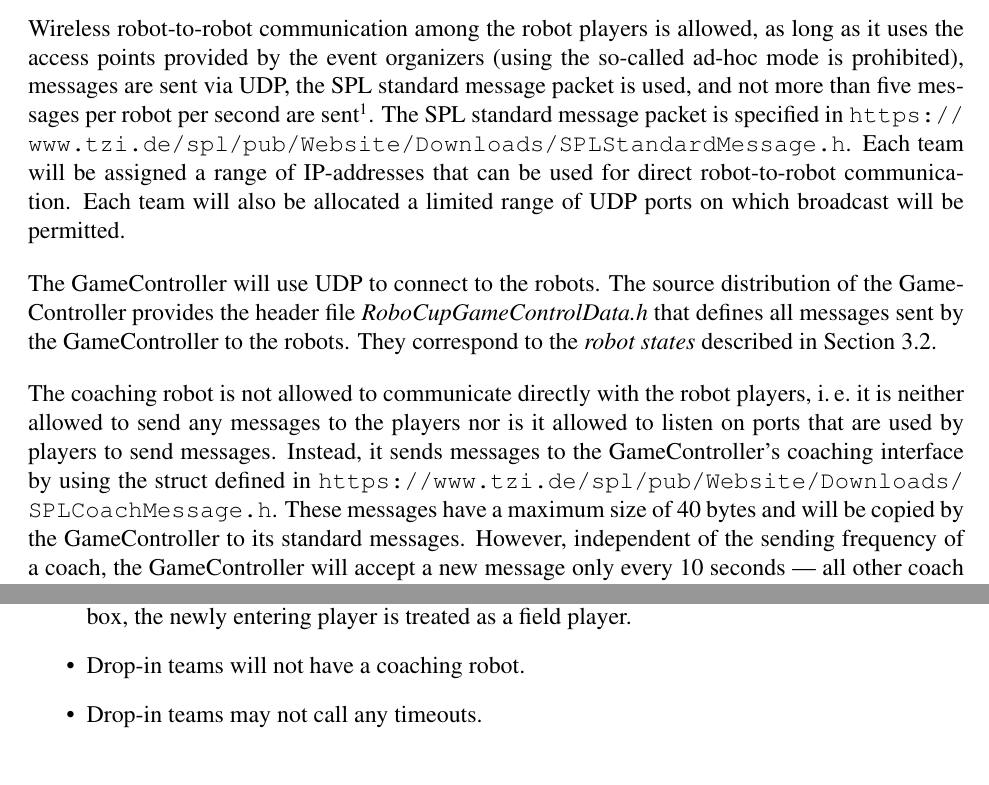
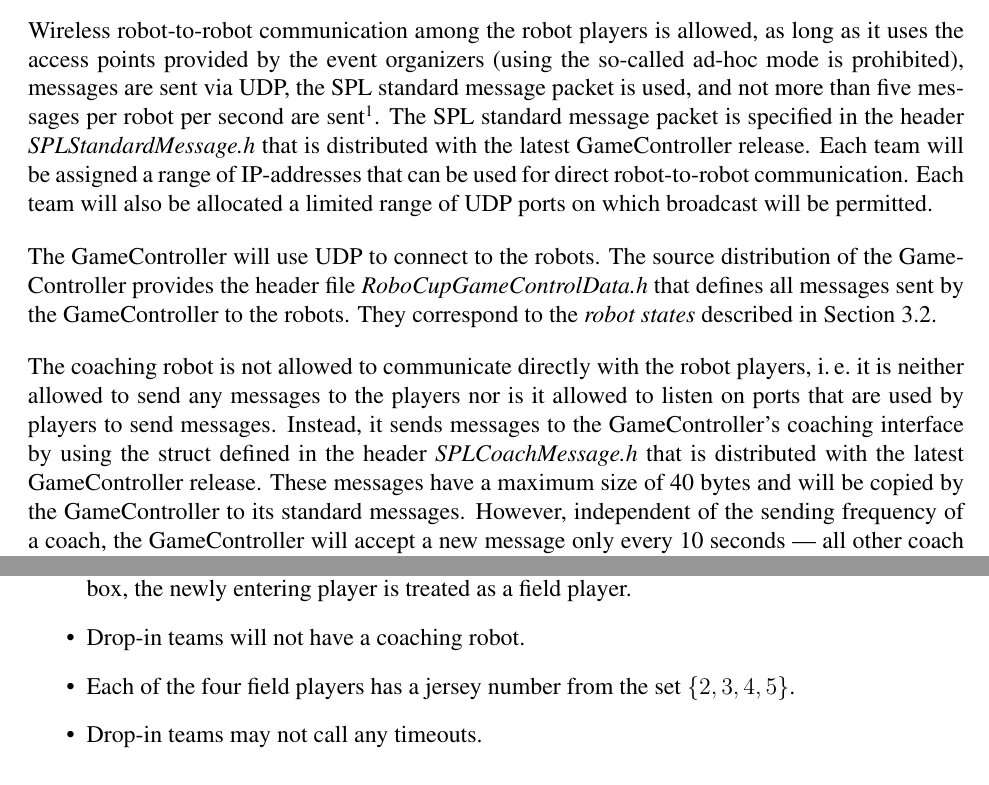
Before and after one commit to RoboCup-SPL/Rules, a LaTeX document (SPL-Rules.tex): two parts of pages 9 and 30 of 44, joined at a grey line, cut so that both start at the same text. Compiled offline with pdfLaTeX.

Commit message:
two minor fixes: no player number 6 at drop-in + reference to the new location of the header sources

```diff
--- a/SPL-Rules.tex
+++ b/SPL-Rules.tex
@@ -313,11 +313,11 @@ The only wireless hardware allowed to be used by the teams are the wireless netw
 
 Each team will get a range of IP addresses that can be used both for their robots and their computers. The IP addresses, channels, SSIDs, and WEP keys of the fields will be announced at the competition site.
 
-Wireless robot-to-robot communication among the robot players is allowed, as long as it uses the access points provided by the event organizers (using the so-called ad-hoc mode is prohibited), messages are sent via UDP, the SPL standard message packet is used, and not more than five messages per robot per second are sent\footnote{Official status packages that are sent to the GameController can be sent in addition to these five messages.}. The SPL standard message packet is specified in \url{https://www.tzi.de/spl/pub/Website/Downloads/SPLStandardMessage.h}. Each team will be assigned a range of IP-addresses that can be used for direct robot-to-robot communication. Each team will also be allocated a limited range of UDP ports on which broadcast will be permitted.
+Wireless robot-to-robot communication among the robot players is allowed, as long as it uses the access points provided by the event organizers (using the so-called ad-hoc mode is prohibited), messages are sent via UDP, the SPL standard message packet is used, and not more than five messages per robot per second are sent\footnote{Official status packages that are sent to the GameController can be sent in addition to these five messages.}. The SPL standard message packet is specified in the header \emph{SPLStandardMessage.h} that is distributed with the latest GameController release. Each team will be assigned a range of IP-addresses that can be used for direct robot-to-robot communication. Each team will also be allocated a limited range of UDP ports on which broadcast will be permitted.
 
 The GameController will use UDP to connect to the robots. The source distribution of the GameController provides the header file \emph{RoboCupGameControlData.h} that defines all messages sent by the GameController to the robots. They correspond to the \emph{robot states} described in Section~\ref{sec:robot_states}.
 
-The coaching robot is not allowed to communicate directly with the robot players, \ie it is neither allowed to send any messages to the players nor is it allowed to listen on ports that are used by players to send messages. Instead, it sends messages to the GameController's coaching interface by using the struct defined in \url{https://www.tzi.de/spl/pub/Website/Downloads/SPLCoachMessage.h}. These messages have a maximum size of 40 bytes and will be copied by the GameController to its standard messages. However, independent of the sending frequency of a coach, the GameController will accept a new message only every 10 seconds --- all other coach messages will be dropped. In addition, the update of the coach message will be delayed by the GameController by about 8--12 seconds (the exact offset is determined randomly for each message). This represents the intent that the coaching robot should make long-term strategic decisions instead of immediately controlling the robot players. It is intended to display the coach messages to the audience, \eg via the GameController display. Therefore, these messages have to be in a human-readable\footnote{In this context, the definition of ``human-readable'' is: There exist humans outside the RoboCup context who can easily understand the content and meaning of the message, \ie it is not required to use any specific language (such as English) and teams could use, for instance, their native language.} format and may not contain any numbers.  Failure to follow these specifications will result in the inability to use the coaching robot until it is able to follow these specifications.
+The coaching robot is not allowed to communicate directly with the robot players, \ie it is neither allowed to send any messages to the players nor is it allowed to listen on ports that are used by players to send messages. Instead, it sends messages to the GameController's coaching interface by using the struct defined in the header \emph{SPLCoachMessage.h} that is distributed with the latest GameController release. These messages have a maximum size of 40 bytes and will be copied by the GameController to its standard messages. However, independent of the sending frequency of a coach, the GameController will accept a new message only every 10 seconds --- all other coach messages will be dropped. In addition, the update of the coach message will be delayed by the GameController by about 8--12 seconds (the exact offset is determined randomly for each message). This represents the intent that the coaching robot should make long-term strategic decisions instead of immediately controlling the robot players. It is intended to display the coach messages to the audience, \eg via the GameController display. Therefore, these messages have to be in a human-readable\footnote{In this context, the definition of ``human-readable'' is: There exist humans outside the RoboCup context who can easily understand the content and meaning of the message, \ie it is not required to use any specific language (such as English) and teams could use, for instance, their native language.} format and may not contain any numbers.  Failure to follow these specifications will result in the inability to use the coaching robot until it is able to follow these specifications.
 
 The use of remote processing/sensing is prohibited.
 
@@ -858,6 +858,7 @@ All normal game rules apply in this competition.  The only exceptions will be:
 \begin{itemize}
 \item Any player may be goal keeper (ie, enter the goal box and behave as goal keeper).  However, once one player has entered the goal box for a team, this player will be the goal keeper for the remainder of the game.  Subsequently, if any other player of this team enters the goal box, the newly entering player is treated as a field player.
 \item Drop-in teams will not have a coaching robot.
+\item Each of the four field players has a jersey number from the set $\{2, 3, 4, 5\}$.
 \item Drop-in teams may not call any timeouts.
 \item Similar to normal games, pushing a teammate does not result in a penalty. But as this is one criterion for scoring (\cf Section \ref{sec:drop-in:scoring}), the head referee has to judge this infraction (given the standard pushing rules as described in Section \ref{sec:player_pushing}) and to announce it accordingly, \eg ``teammate pushing, red number 2''.
 \end{itemize}
```
